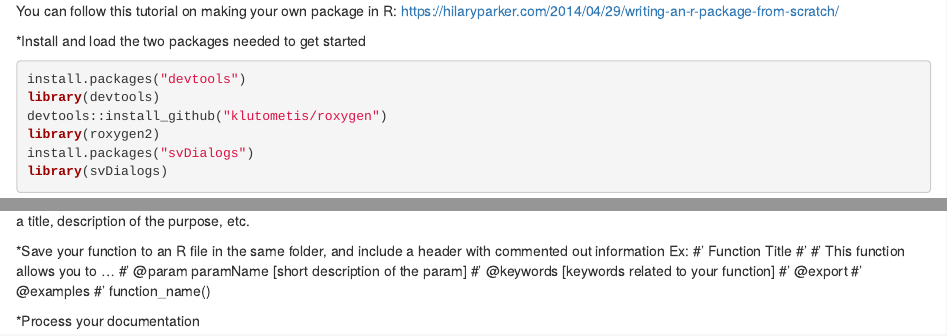
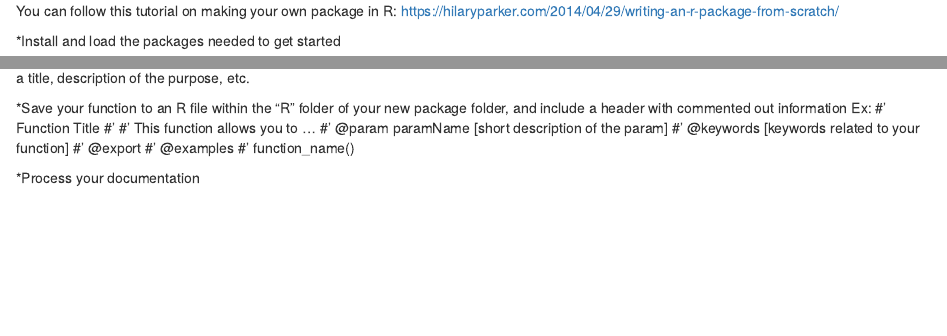
Before and after one commit to bell-samantha/Packages, an R Markdown document (cleanAddresses/create_package.rmd): the page in a window 1100 px wide, from its top, and a second part further down, joined at a grey line. Rendered offline with R 4.5, knitr and Pandoc, with nearby package versions; some code elsewhere in the file could not run offline.

Commit message:
updates to instructions - add remotes package load

````diff
--- a/cleanAddresses/create_package.rmd
+++ b/cleanAddresses/create_package.rmd
@@ -2,7 +2,7 @@ You can follow this tutorial on making your own package in R:
 https://hilaryparker.com/2014/04/29/writing-an-r-package-from-scratch/
 
 
-*Install and load the two packages needed to get started
+*Install and load the packages needed to get started
 ```{r}
 install.packages("devtools")
 library(devtools)
@@ -24,7 +25,7 @@ create(packageName)
 *Edit the description file that now appears in your directory, inside the folder with your package name.
   You should include your contact information, a title, description of the purpose, etc.
 
-*Save your function to an R file in the same folder, and include a header with commented out information
+*Save your function to an R file within the "R" folder of your new package folder, and include a header with commented out information
 Ex:
 #' Function Title
 #'
````
Also changed, not shown: cleanAddresses/create_package.rmd (3 more changed lines).
